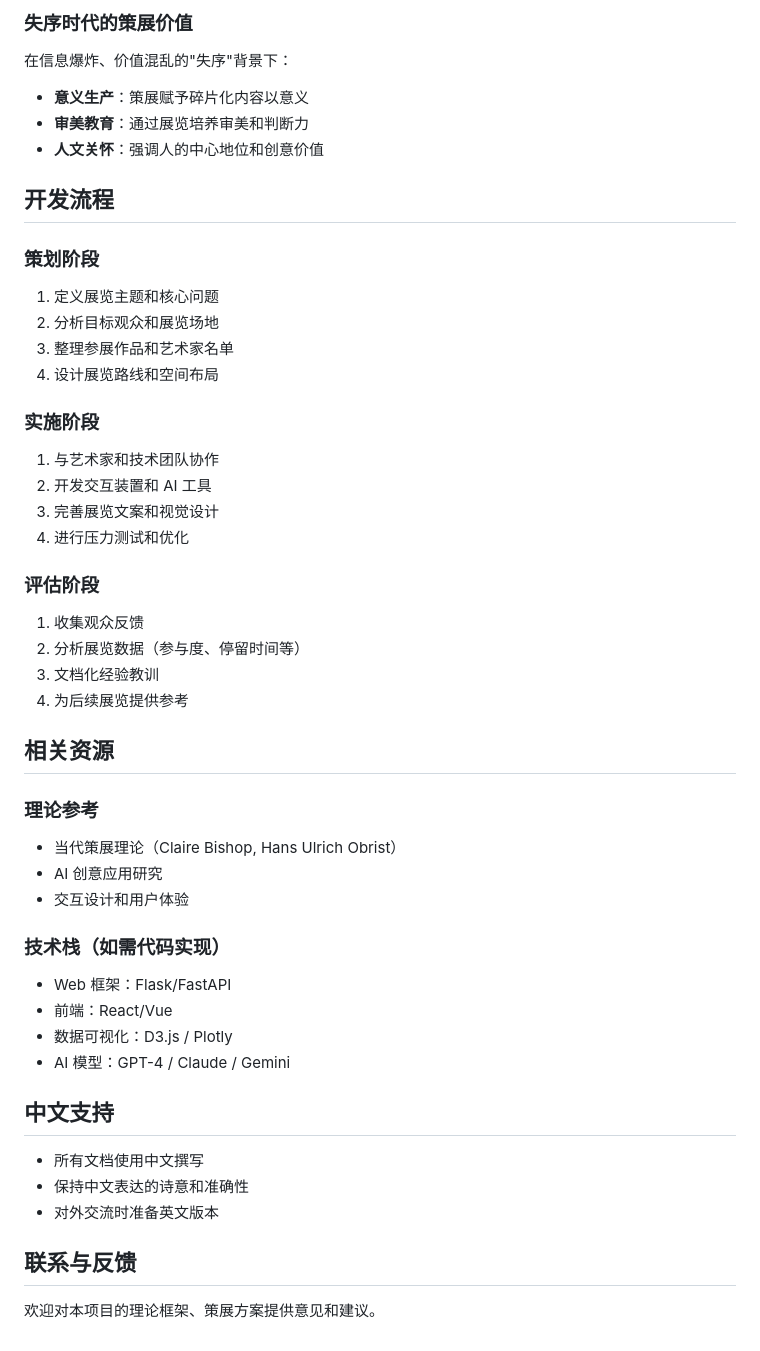
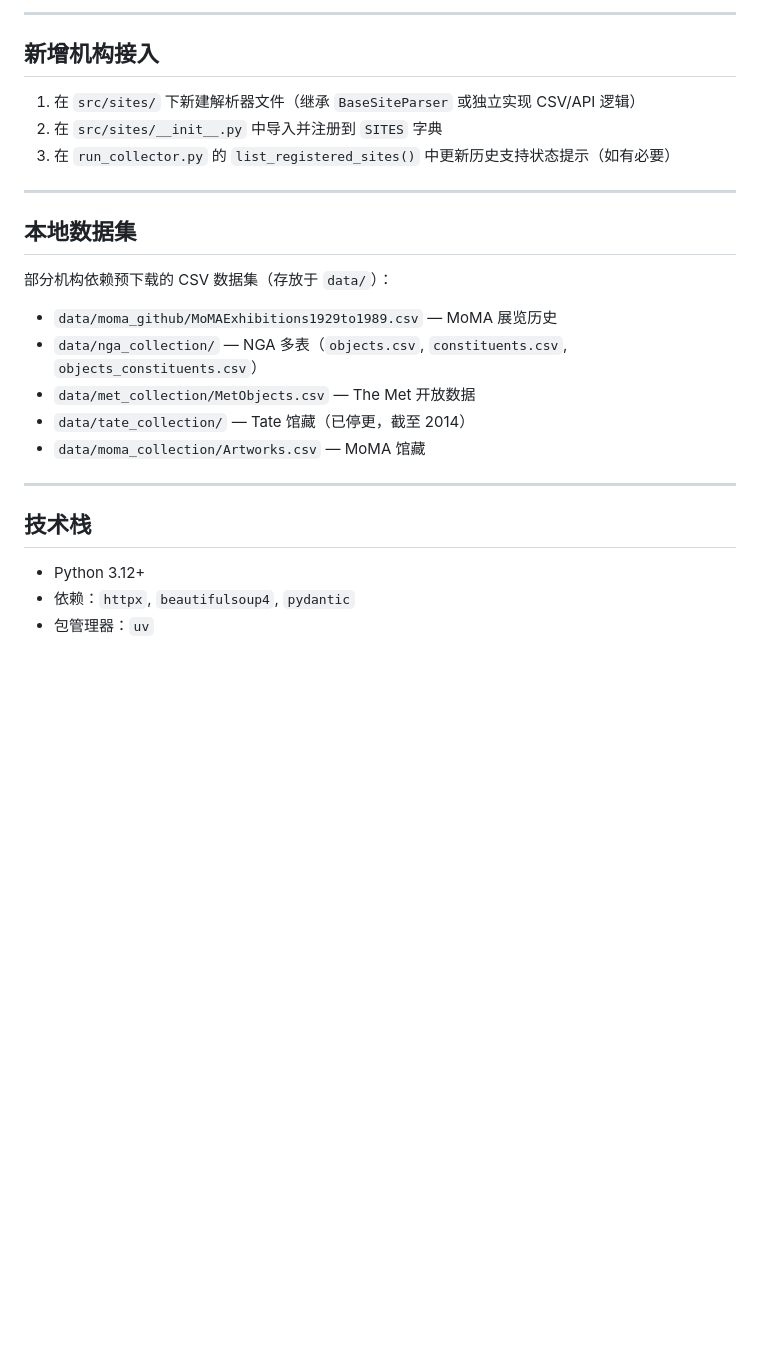
Before and after one commit to Golden0Voyager/auto-curation, a Markdown page: CLAUDE.md, the part around one of its changes. Rendered like a GitHub page; blank space fills up the shorter version.

Commit message:
docs: rewrite CLAUDE.md to reflect actual scraper architecture
重写 CLAUDE.md，从过时的策展概念文档更新为实际的数据采集系统架构指南，
包含三种采集策略、CLI 命令、数据库 Schema 和机构对照表。

Co-Authored-By: Claude Opus 4.7 <noreply@anthropic.com>

```diff
--- a/CLAUDE.md
+++ b/CLAUDE.md
@@ -69,49 +137,28 @@ auto_curation/
 
-### 失序时代的策展价值
-在信息爆炸、价值混乱的"失序"背景下：
-- **意义生产**：策展赋予碎片化内容以意义
-- **审美教育**：通过展览培养审美和判断力
-- **人文关怀**：强调人的中心地位和创意价值
+---
 
-## 开发流程
+## 新增机构接入
 
-### 策划阶段
-1. 定义展览主题和核心问题
-2. 分析目标观众和展览场地
-3. 整理参展作品和艺术家名单
-4. 设计展览路线和空间布局
+1. 在 `src/sites/` 下新建解析器文件（继承 `BaseSiteParser` 或独立实现 CSV/API 逻辑）
+2. 在 `src/sites/__init__.py` 中导入并注册到 `SITES` 字典
+3. 在 `run_collector.py` 的 `list_registered_sites()` 中更新历史支持状态提示（如有必要）
 
-### 实施阶段
-1. 与艺术家和技术团队协作
-2. 开发交互装置和 AI 工具
-3. 完善展览文案和视觉设计
-4. 进行压力测试和优化
+---
 
-### 评估阶段
-1. 收集观众反馈
-2. 分析展览数据（参与度、停留时间等）
-3. 文档化经验教训
-4. 为后续展览提供参考
+## 本地数据集
 
-## 相关资源
+部分机构依赖预下载的 CSV 数据集（存放于 `data/`）：
 
-### 理论参考
-- 当代策展理论（Claire Bishop, Hans Ulrich Obrist）
-- AI 创意应用研究
-- 交互设计和用户体验
+- `data/moma_github/MoMAExhibitions1929to1989.csv` — MoMA 展览历史
+- `data/nga_collection/` — NGA 多表（`objects.csv`, `constituents.csv`, `objects_constituents.csv`）
+- `data/met_collection/MetObjects.csv` — The Met 开放数据
+- `data/tate_collection/` — Tate 馆藏（已停更，截至 2014）
+- `data/moma_collection/Artworks.csv` — MoMA 馆藏
 
-### 技术栈（如需代码实现）
-- Web 框架：Flask/FastAPI
-- 前端：React/Vue
-- 数据可视化：D3.js / Plotly
-- AI 模型：GPT-4 / Claude / Gemini
+---
 
-## 中文支持
+## 技术栈
 
-- 所有文档使用中文撰写
-- 保持中文表达的诗意和准确性
-- 对外交流时准备英文版本
-
-## 联系与反馈
-
-欢迎对本项目的理论框架、策展方案提供意见和建议。
+- Python 3.12+
+- 依赖：`httpx`, `beautifulsoup4`, `pydantic`
+- 包管理器：`uv`
```
Also changed, not shown: other parts of CLAUDE.md (+117 -49 lines).
